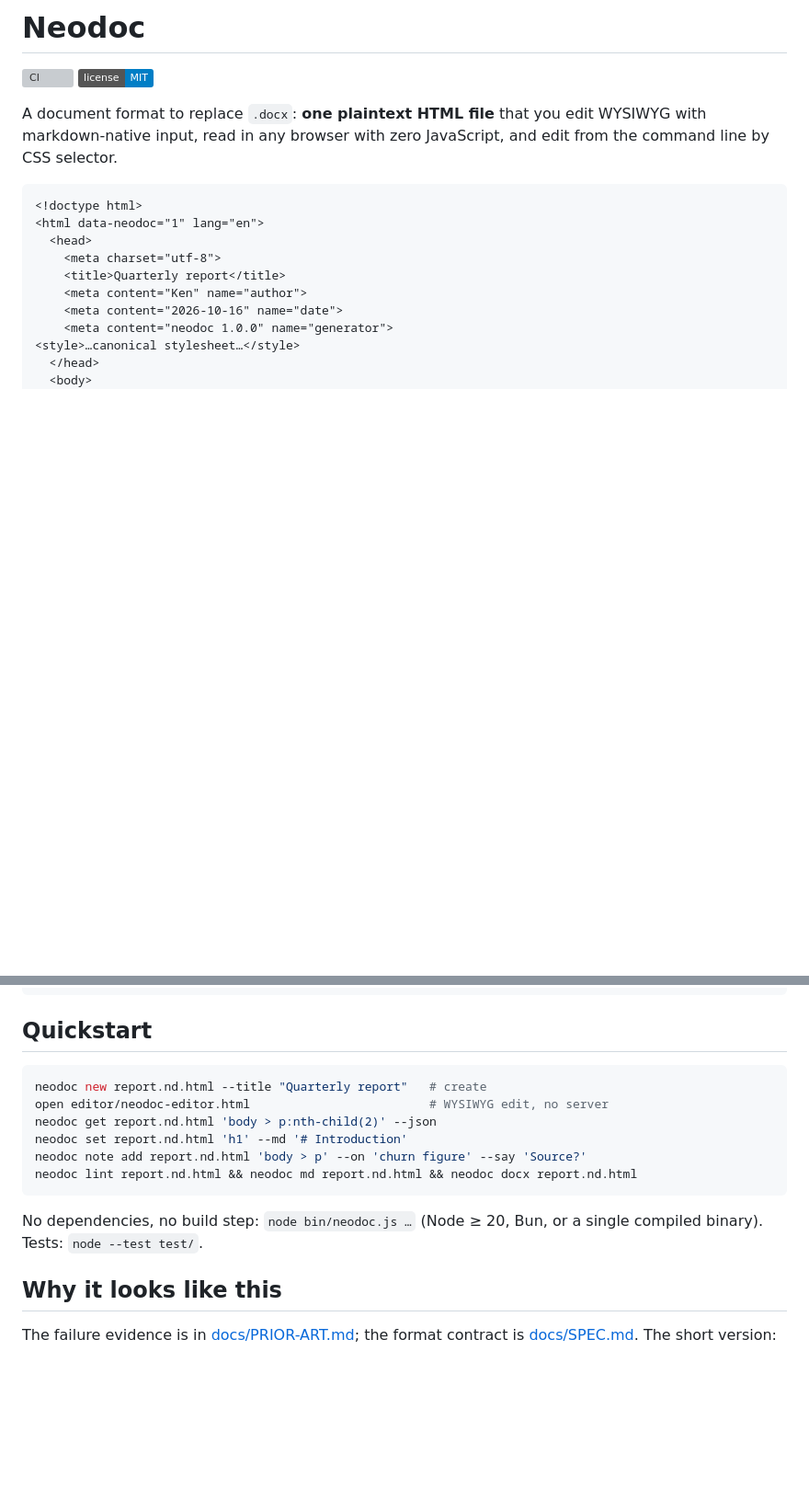
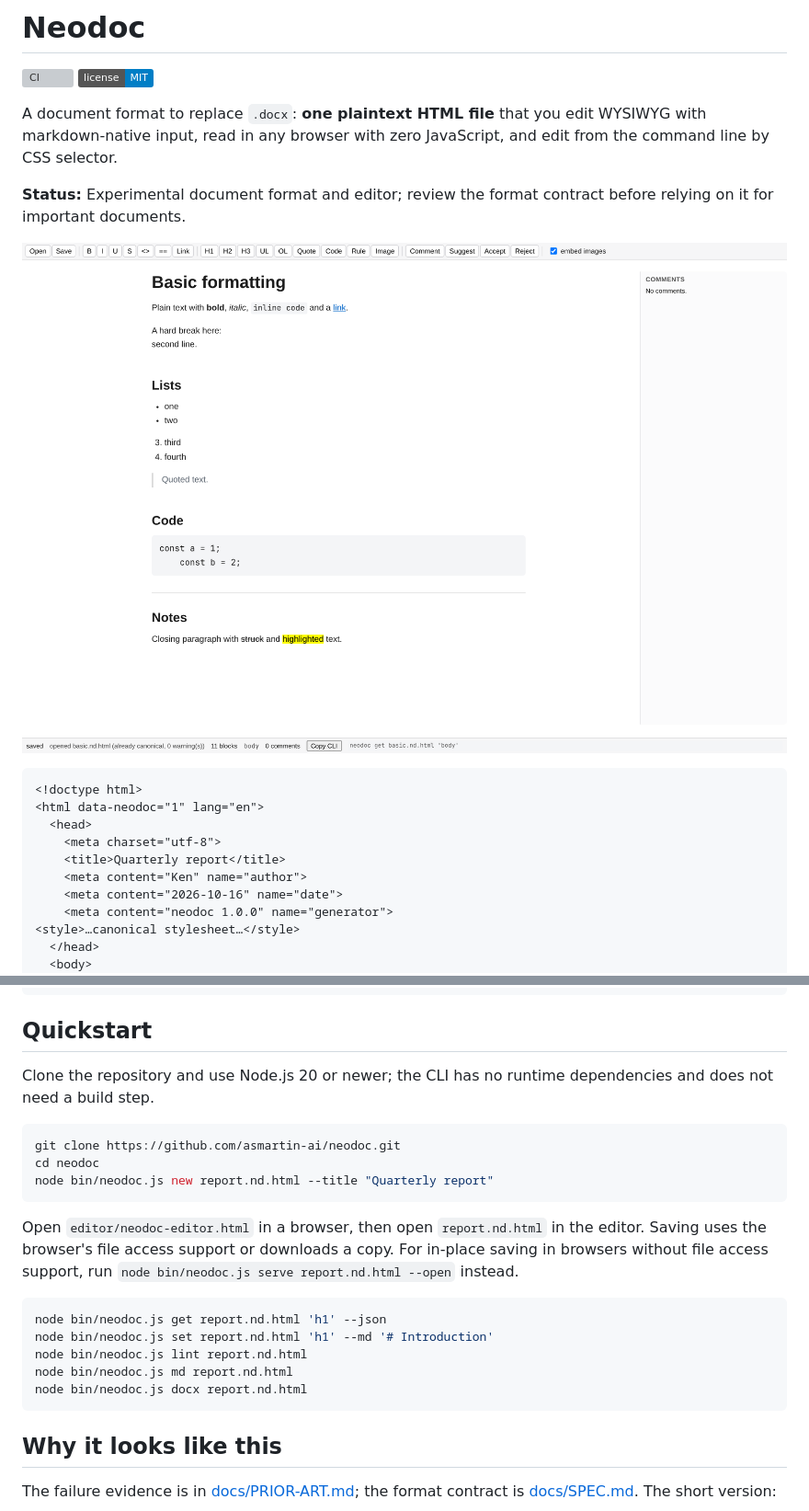
Before and after one commit to asmartin-ai/neodoc, a Markdown page: README.md, 2 parts joined by grey strips. Shown: that part at 92% size. Drawn GitHub-style; pictures changed too: docs/media/editor.png (added); badges without logos; blank space fills up the shorter version; grey boxes are pictures that could not be loaded.

Commit message:
docs: polish public project presentation (#2)
Co-authored-by: asmartin-ai <291404369+asmartin-ai@users.noreply.github.com>

````diff
--- a/README.md
+++ b/README.md
@@ -6,6 +6,11 @@
 A document format to replace `.docx`: **one plaintext HTML file** that you edit
 WYSIWYG with markdown-native input, read in any browser with zero JavaScript, and
 edit from the command line by CSS selector.
+
+**Status:** Experimental document format and editor; review the format contract
+before relying on it for important documents.
+
+![Neodoc editor showing a sample document](docs/media/editor.png)
 
 ```html
 <!doctype html>
@@ -36,17 +41,27 @@ edit from the command line by CSS selector.
 
 ## Quickstart
 
+Clone the repository and use Node.js 20 or newer; the CLI has no runtime
+dependencies and does not need a build step.
+
 ```bash
-neodoc new report.nd.html --title "Quarterly report"   # create
-open editor/neodoc-editor.html                         # WYSIWYG edit, no server
-neodoc get report.nd.html 'body > p:nth-child(2)' --json
-neodoc set report.nd.html 'h1' --md '# Introduction'
-neodoc note add report.nd.html 'body > p' --on 'churn figure' --say 'Source?'
-neodoc lint report.nd.html && neodoc md report.nd.html && neodoc docx report.nd.html
+git clone https://github.com/asmartin-ai/neodoc.git
+cd neodoc
+node bin/neodoc.js new report.nd.html --title "Quarterly report"
 ```
 
-No dependencies, no build step: `node bin/neodoc.js …` (Node ≥ 20, Bun, or a
-single compiled binary). Tests: `node --test test/`.
+Open `editor/neodoc-editor.html` in a browser, then open `report.nd.html` in
+the editor. Saving uses the browser's file access support or downloads a copy.
+For in-place saving in browsers without file access support, run
+`node bin/neodoc.js serve report.nd.html --open` instead.
+
+```bash
+node bin/neodoc.js get report.nd.html 'h1' --json
+node bin/neodoc.js set report.nd.html 'h1' --md '# Introduction'
+node bin/neodoc.js lint report.nd.html
+node bin/neodoc.js md report.nd.html
+node bin/neodoc.js docx report.nd.html
+```
 
 ## Why it looks like this
 
````
